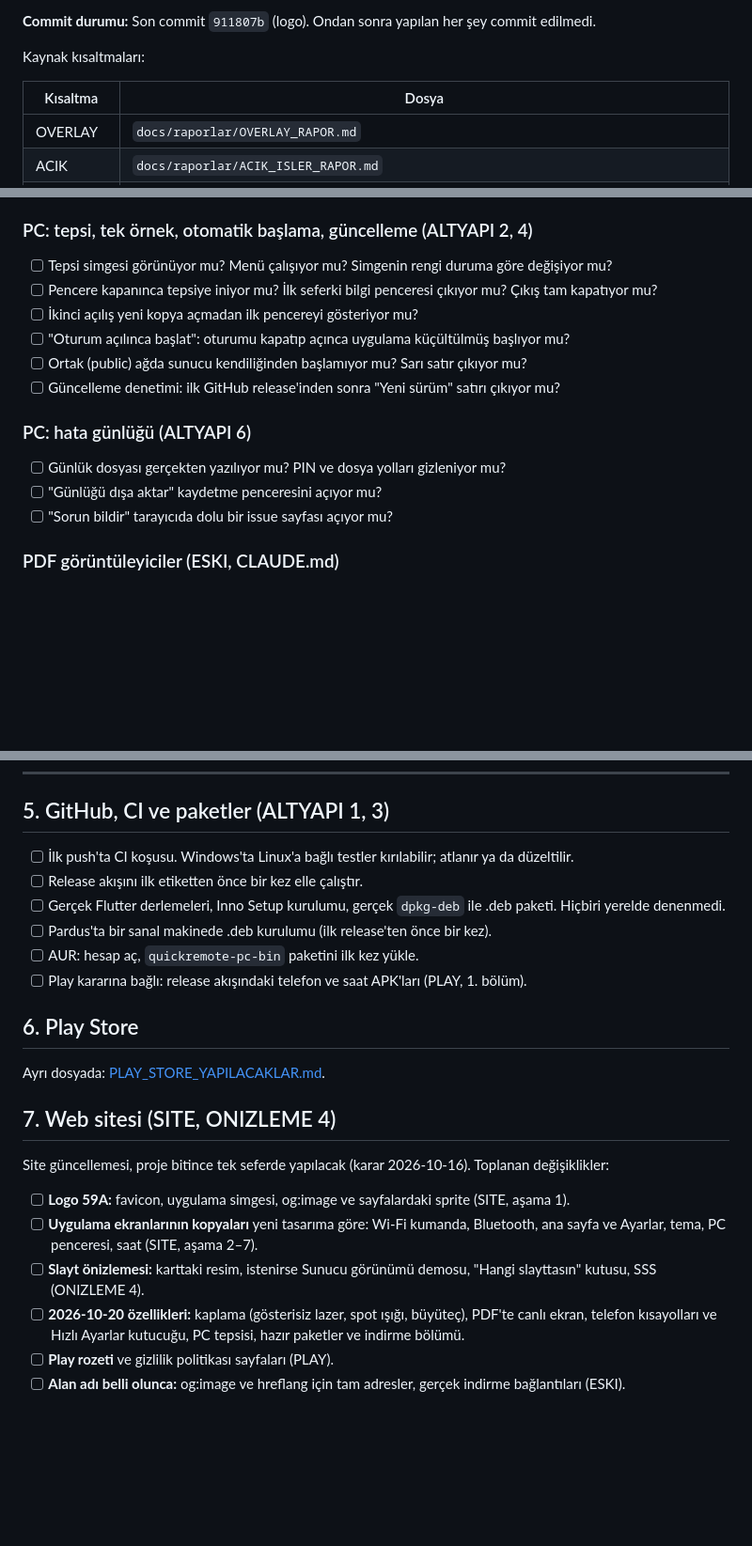
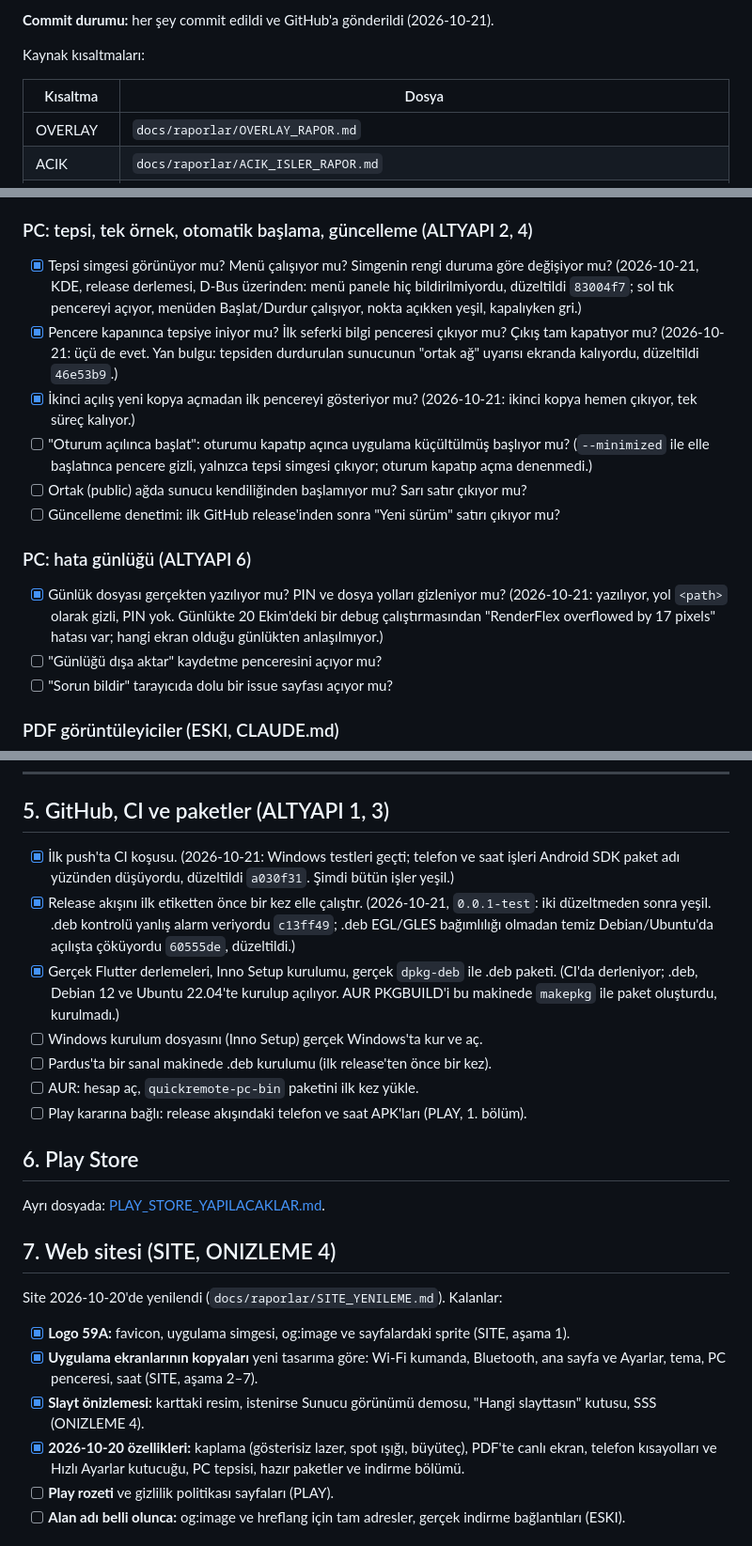
Before and after one commit to berat-kaan-akcan/QuickRemote, a Markdown page: KALANLAR.md, 3 parts joined by grey strips. Shown at 94% size. Rendered like a GitHub page; blank space fills up the shorter version.

Commit message:
docs: mark the CI, release, tray, log and site items done

```diff
--- a/KALANLAR.md
+++ b/KALANLAR.md
@@ -4,5 +4,5 @@ Son güncelleme: 2026-10-20. Bu liste [DURUM.md](DURUM.md)'nin "2. Ne kaldı" b
 
-**Commit durumu:** Son commit `911807b` (logo). Ondan sonra yapılan her şey commit edilmedi.
+**Commit durumu:** her şey commit edildi ve GitHub'a gönderildi (2026-10-21).
 
 Kaynak kısaltmaları:
 
@@ -59,15 +59,15 @@ Linux'taki ekran denemeleri tuşlara basar ve tam ekran açar. Başlamadan önce
 - [ ] İki telefon: biri "mürekkep kalsın", diğeri "temizle". Slaytı değiştirenin ayarı mı geçerli oluyor?
 
 ### PC: tepsi, tek örnek, otomatik başlama, güncelleme (ALTYAPI 2, 4)
-- [ ] Tepsi simgesi görünüyor mu? Menü çalışıyor mu? Simgenin rengi duruma göre değişiyor mu?
-- [ ] Pencere kapanınca tepsiye iniyor mu? İlk seferki bilgi penceresi çıkıyor mu? Çıkış tam kapatıyor mu?
-- [ ] İkinci açılış yeni kopya açmadan ilk pencereyi gösteriyor mu?
-- [ ] "Oturum açılınca başlat": oturumu kapatıp açınca uygulama küçültülmüş başlıyor mu?
+- [x] Tepsi simgesi görünüyor mu? Menü çalışıyor mu? Simgenin rengi duruma göre değişiyor mu? (2026-10-21, KDE, release derlemesi, D-Bus üzerinden: menü panele hiç bildirilmiyordu, düzeltildi `83004f7`; sol tık pencereyi açıyor, menüden Başlat/Durdur çalışıyor, nokta açıkken yeşil, kapalıyken gri.)
+- [x] Pencere kapanınca tepsiye iniyor mu? İlk seferki bilgi penceresi çıkıyor mu? Çıkış tam kapatıyor mu? (2026-10-21: üçü de evet. Yan bulgu: tepsiden durdurulan sunucunun "ortak ağ" uyarısı ekranda kalıyordu, düzeltildi `46e53b9`.)
+- [x] İkinci açılış yeni kopya açmadan ilk pencereyi gösteriyor mu? (2026-10-21: ikinci kopya hemen çıkıyor, tek süreç kalıyor.)
+- [ ] "Oturum açılınca başlat": oturumu kapatıp açınca uygulama küçültülmüş başlıyor mu? (`--minimized` ile elle başlatınca pencere gizli, yalnızca tepsi simgesi çıkıyor; oturum kapatıp açma denenmedi.)
 - [ ] Ortak (public) ağda sunucu kendiliğinden başlamıyor mu? Sarı satır çıkıyor mu?
 - [ ] Güncelleme denetimi: ilk GitHub release'inden sonra "Yeni sürüm" satırı çıkıyor mu?
 
 ### PC: hata günlüğü (ALTYAPI 6)
-- [ ] Günlük dosyası gerçekten yazılıyor mu? PIN ve dosya yolları gizleniyor mu?
+- [x] Günlük dosyası gerçekten yazılıyor mu? PIN ve dosya yolları gizleniyor mu? (2026-10-21: yazılıyor, yol `<path>` olarak gizli, PIN yok. Günlükte 20 Ekim'deki bir debug çalıştırmasından "RenderFlex overflowed by 17 pixels" hatası var; hangi ekran olduğu günlükten anlaşılmıyor.)
 - [ ] "Günlüğü dışa aktar" kaydetme penceresini açıyor mu?
 - [ ] "Sorun bildir" tarayıcıda dolu bir issue sayfası açıyor mu?
 
@@ -160,9 +162,10 @@ Windows için yazılan kodların çoğu **hiç derlenmedi ya da hiç çalıştı
 
 ## 5. GitHub, CI ve paketler (ALTYAPI 1, 3)
 
-- [ ] İlk push'ta CI koşusu. Windows'ta Linux'a bağlı testler kırılabilir; atlanır ya da düzeltilir.
-- [ ] Release akışını ilk etiketten önce bir kez elle çalıştır.
-- [ ] Gerçek Flutter derlemeleri, Inno Setup kurulumu, gerçek `dpkg-deb` ile .deb paketi. Hiçbiri yerelde denenmedi.
+- [x] İlk push'ta CI koşusu. (2026-10-21: Windows testleri geçti; telefon ve saat işleri Android SDK paket adı yüzünden düşüyordu, düzeltildi `a030f31`. Şimdi bütün işler yeşil.)
+- [x] Release akışını ilk etiketten önce bir kez elle çalıştır. (2026-10-21, `0.0.1-test`: iki düzeltmeden sonra yeşil. .deb kontrolü yanlış alarm veriyordu `c13ff49`; .deb EGL/GLES bağımlılığı olmadan temiz Debian/Ubuntu'da açılışta çöküyordu `60555de`, düzeltildi.)
+- [x] Gerçek Flutter derlemeleri, Inno Setup kurulumu, gerçek `dpkg-deb` ile .deb paketi. (CI'da derleniyor; .deb, Debian 12 ve Ubuntu 22.04'te kurulup açılıyor. AUR PKGBUILD'i bu makinede `makepkg` ile paket oluşturdu, kurulmadı.)
+- [ ] Windows kurulum dosyasını (Inno Setup) gerçek Windows'ta kur ve aç.
 - [ ] Pardus'ta bir sanal makinede .deb kurulumu (ilk release'ten önce bir kez).
 - [ ] AUR: hesap aç, `quickremote-pc-bin` paketini ilk kez yükle.
 - [ ] Play kararına bağlı: release akışındaki telefon ve saat APK'ları (PLAY, 1. bölüm).
@@ -173,11 +176,11 @@ Ayrı dosyada: [PLAY_STORE_YAPILACAKLAR.md](PLAY_STORE_YAPILACAKLAR.md).
 
 ## 7. Web sitesi (SITE, ONIZLEME 4)
 
-Site güncellemesi, proje bitince tek seferde yapılacak (karar 2026-10-16). Toplanan değişiklikler:
-- [ ] **Logo 59A:** favicon, uygulama simgesi, og:image ve sayfalardaki sprite (SITE, aşama 1).
-- [ ] **Uygulama ekranlarının kopyaları** yeni tasarıma göre: Wi-Fi kumanda, Bluetooth, ana sayfa ve Ayarlar, tema, PC penceresi, saat (SITE, aşama 2–7).
-- [ ] **Slayt önizlemesi:** karttaki resim, istenirse Sunucu görünümü demosu, "Hangi slayttasın" kutusu, SSS (ONIZLEME 4).
-- [ ] **2026-10-20 özellikleri:** kaplama (gösterisiz lazer, spot ışığı, büyüteç), PDF'te canlı ekran, telefon kısayolları ve Hızlı Ayarlar kutucuğu, PC tepsisi, hazır paketler ve indirme bölümü.
+Site 2026-10-20'de yenilendi (`docs/raporlar/SITE_YENILEME.md`). Kalanlar:
+- [x] **Logo 59A:** favicon, uygulama simgesi, og:image ve sayfalardaki sprite (SITE, aşama 1).
+- [x] **Uygulama ekranlarının kopyaları** yeni tasarıma göre: Wi-Fi kumanda, Bluetooth, ana sayfa ve Ayarlar, tema, PC penceresi, saat (SITE, aşama 2–7).
+- [x] **Slayt önizlemesi:** karttaki resim, istenirse Sunucu görünümü demosu, "Hangi slayttasın" kutusu, SSS (ONIZLEME 4).
+- [x] **2026-10-20 özellikleri:** kaplama (gösterisiz lazer, spot ışığı, büyüteç), PDF'te canlı ekran, telefon kısayolları ve Hızlı Ayarlar kutucuğu, PC tepsisi, hazır paketler ve indirme bölümü.
 - [ ] **Play rozeti** ve gizlilik politikası sayfaları (PLAY).
 - [ ] **Alan adı belli olunca:** og:image ve hreflang için tam adresler, gerçek indirme bağlantıları (ESKI).
 
```
Also changed, not shown: other parts of KALANLAR.md (+4 -2 lines), DURUM.md (+19 -16 lines).
